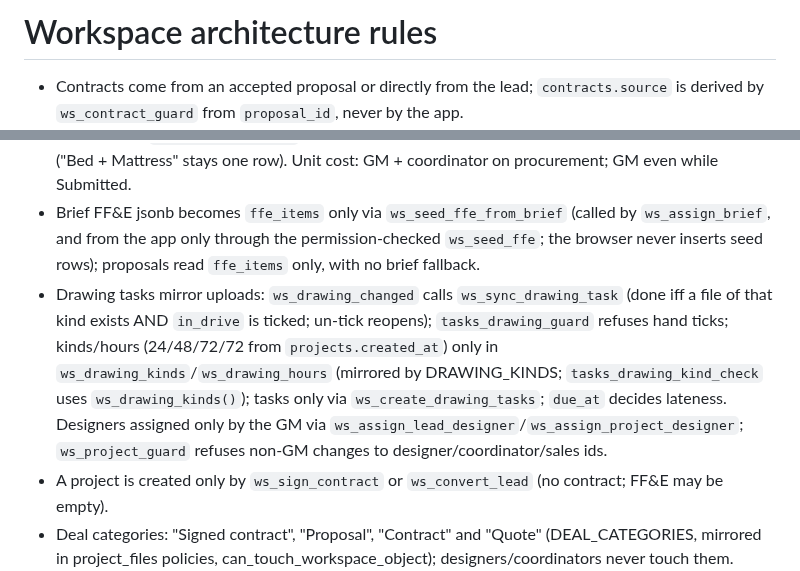
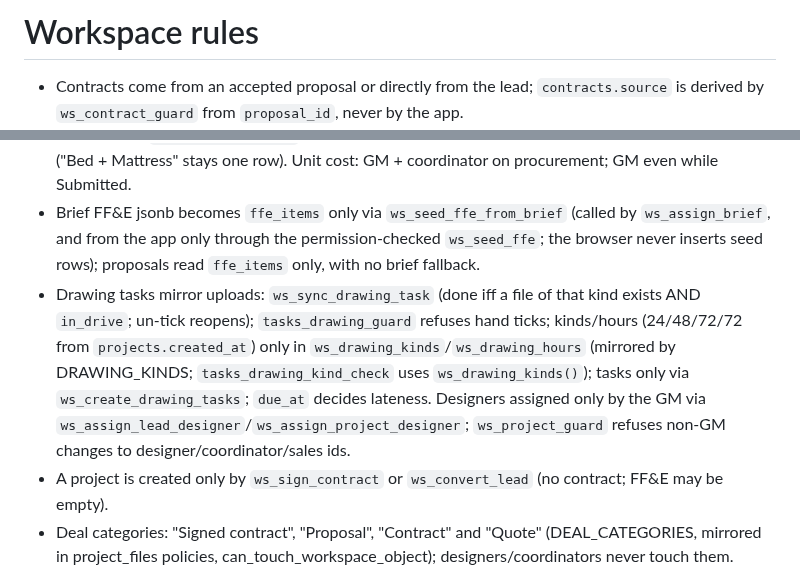
Before and after one commit to azizahomeinfo/azizahomesae, a Markdown page: src/workspace/AGENTS.md, 2 parts joined by grey strips. Rendered like a GitHub page.

Commit message:
Changes
Co-authored-by: azizahomeinfo <242582058+azizahomeinfo@users.noreply.github.com>

```diff
--- a/src/workspace/AGENTS.md
+++ b/src/workspace/AGENTS.md
@@ -1,4 +1,4 @@
-# Workspace architecture rules
+# Workspace rules
 
 - Contracts come from an accepted proposal or directly from the lead; `contracts.source` is derived by `ws_contract_guard` from `proposal_id`, never by the app.
 - Brief visibility follows `can_see_lead` only; the unassigned "Submitted" queue (`ws_brief_queue`) is GM-only.
@@ -6,7 +6,7 @@
 - A contract reaches Signed only via `ws_sign_contract(contract, handover)` (one transaction); `ws_contract_guard` refuses others.
 - FF&E purchasing band (labels in PRIORITY_BANDS) is defined only by `ws_ffe_band`: names before category, compounds before bare words; bulk re-bands run under `ws.reband` (not marked manual, no sales notice) (trigger `ffe_items_band`); hand changes set `priority_band_manual` and are never recomputed. `ws_ffe_split_parts` splits a compound item per part only when parts differ in band ("Bed + Mattress" stays one row). Unit cost: GM + coordinator on procurement; GM even while Submitted.
 - Brief FF&E jsonb becomes `ffe_items` only via `ws_seed_ffe_from_brief` (called by `ws_assign_brief`, and from the app only through the permission-checked `ws_seed_ffe`; the browser never inserts seed rows); proposals read `ffe_items` only, with no brief fallback.
-- Drawing tasks mirror uploads: `ws_drawing_changed` calls `ws_sync_drawing_task` (done iff a file of that kind exists AND `in_drive` is ticked; un-tick reopens); `tasks_drawing_guard` refuses hand ticks; kinds/hours (24/48/72/72 from `projects.created_at`) only in `ws_drawing_kinds`/`ws_drawing_hours` (mirrored by DRAWING_KINDS; `tasks_drawing_kind_check` uses `ws_drawing_kinds()`); tasks only via `ws_create_drawing_tasks`; `due_at` decides lateness. Designers assigned only by the GM via `ws_assign_lead_designer`/`ws_assign_project_designer`; `ws_project_guard` refuses non-GM changes to designer/coordinator/sales ids.
+- Drawing tasks mirror uploads: `ws_sync_drawing_task` (done iff a file of that kind exists AND `in_drive`; un-tick reopens); `tasks_drawing_guard` refuses hand ticks; kinds/hours (24/48/72/72 from `projects.created_at`) only in `ws_drawing_kinds`/`ws_drawing_hours` (mirrored by DRAWING_KINDS; `tasks_drawing_kind_check` uses `ws_drawing_kinds()`); tasks only via `ws_create_drawing_tasks`; `due_at` decides lateness. Designers assigned only by the GM via `ws_assign_lead_designer`/`ws_assign_project_designer`; `ws_project_guard` refuses non-GM changes to designer/coordinator/sales ids.
 - A project is created only by `ws_sign_contract` or `ws_convert_lead` (no contract; FF&E may be empty).
 - Deal categories: "Signed contract", "Proposal", "Contract" and "Quote" (DEAL_CATEGORIES, mirrored in project_files policies, can_touch_workspace_object); designers/coordinators never touch them. "Signed contract" and "Proposal" project_files are sales/GM deal records; may sit on a lead (deals/<lead_id>/…) and `ws_carry_deal_files` stamps project_id on conversion; only these two may lack a project; drawing triggers skip them.
 - Project stage/risk: GM and project coordinator only; overall_pct is derived from stage and proc_pct from ffe_items stages by triggers (no client writes), payments and handover_date only by the GM and sales owner (`ws_project_guard`); the active pipeline is defined only in PROJECT_STAGES, and legacy enum stages are refused on entry.
```
